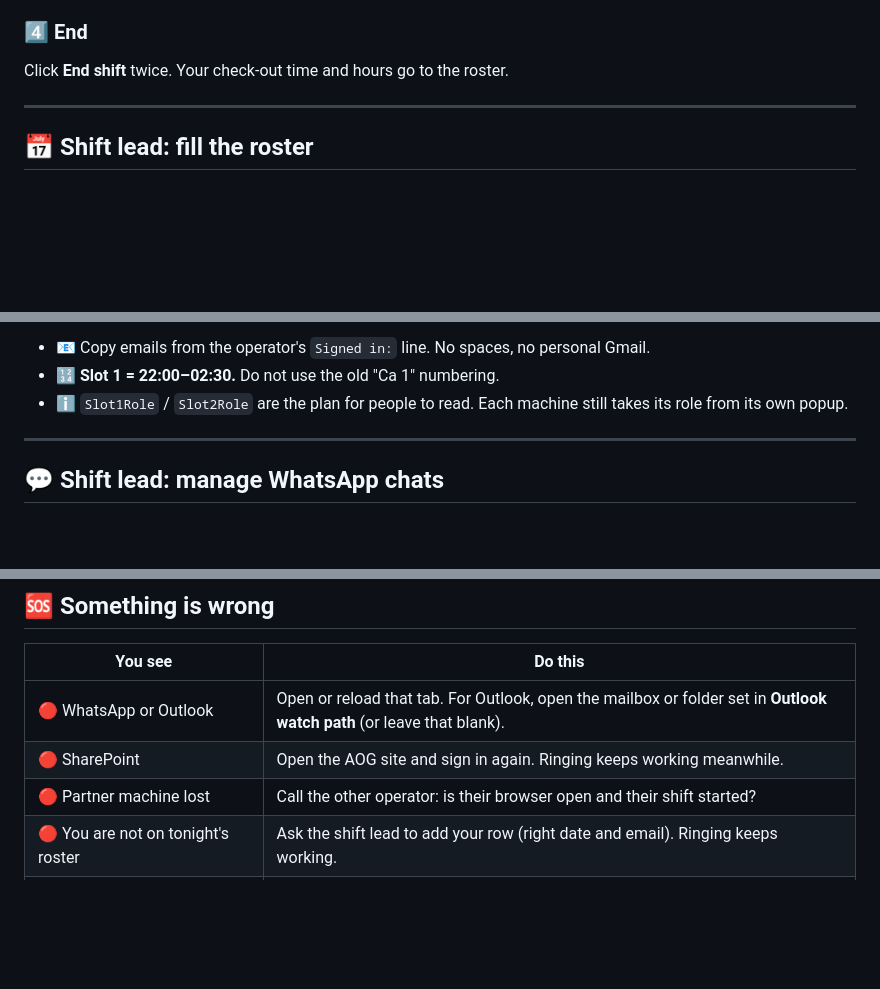
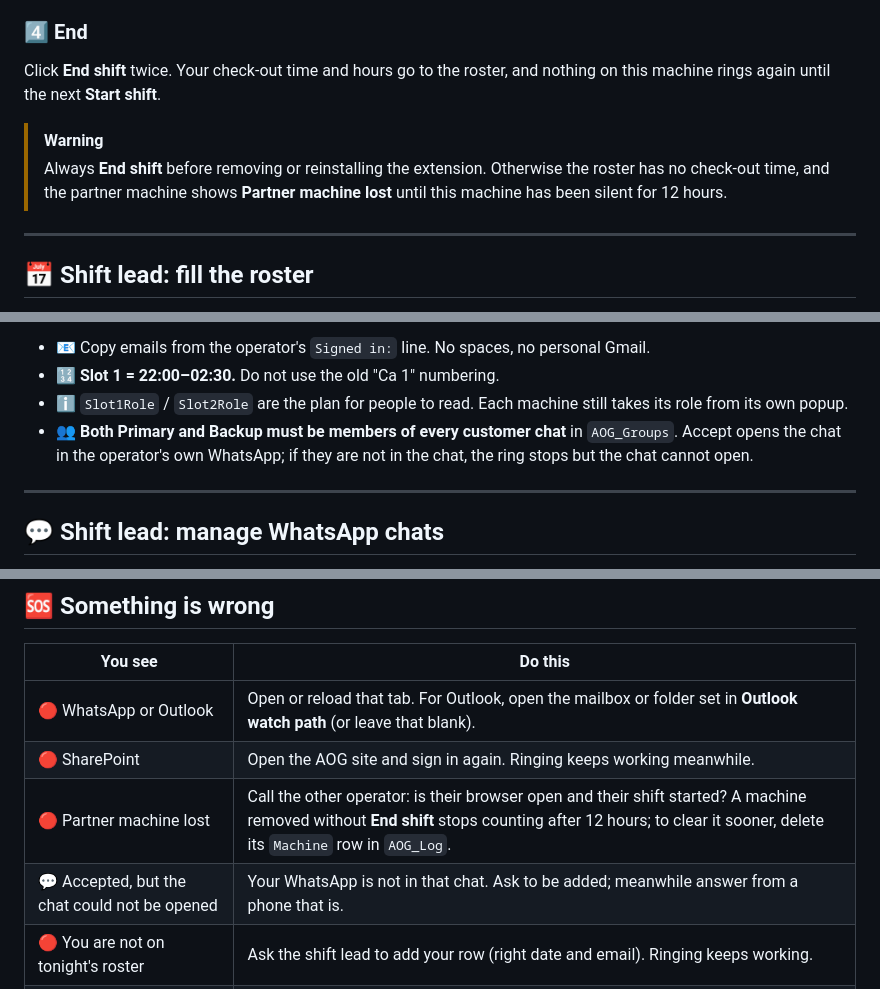
Before and after one commit to toan-chu/aog-watcher-extension, a Markdown page: README.md, 3 parts joined by grey strips. GitHub-like rendering; blank space fills up the shorter version.

```diff
--- a/README.md
+++ b/README.md
@@ -116,7 +116,10 @@ Click **Start shift**. The **WATCHING** screen lists five checks. Fix each red o
 
 ### 4️⃣ End
 
-Click **End shift** twice. Your check-out time and hours go to the roster.
+Click **End shift** twice. Your check-out time and hours go to the roster, and nothing on this machine rings again until the next **Start shift**.
+
+> [!WARNING]
+> Always **End shift** before removing or reinstalling the extension. Otherwise the roster has no check-out time, and the partner machine shows **Partner machine lost** until this machine has been silent for 12 hours.
 
 ---
 
@@ -137,6 +140,7 @@ In the `AOG_Shifts` list, add **one row per person per night**. The extension fi
 - 📧 Copy emails from the operator's `Signed in:` line. No spaces, no personal Gmail.
 - 🔢 **Slot 1 = 22:00–02:30.** Do not use the old "Ca 1" numbering.
 - ℹ️ `Slot1Role` / `Slot2Role` are the plan for people to read. Each machine still takes its role from its own popup.
+- 👥 **Both Primary and Backup must be members of every customer chat** in `AOG_Groups`. Accept opens the chat in the operator's own WhatsApp; if they are not in the chat, the ring stops but the chat cannot open.
 
 ---
 
@@ -316,7 +320,8 @@ All 🤖.
 |---|---|
 | 🔴 WhatsApp or Outlook | Open or reload that tab. For Outlook, open the mailbox or folder set in **Outlook watch path** (or leave that blank). |
 | 🔴 SharePoint | Open the AOG site and sign in again. Ringing keeps working meanwhile. |
-| 🔴 Partner machine lost | Call the other operator: is their browser open and their shift started? |
+| 🔴 Partner machine lost | Call the other operator: is their browser open and their shift started? A machine removed without **End shift** stops counting after 12 hours; to clear it sooner, delete its `Machine` row in `AOG_Log`. |
+| 💬 Accepted, but the chat could not be opened | Your WhatsApp is not in that chat. Ask to be added; meanwhile answer from a phone that is. |
 | 🔴 You are not on tonight's roster | Ask the shift lead to add your row (right date and email). Ringing keeps working. |
 | 📄 A second row of you in AOG_Shifts | Email or ShiftDate did not match. The shift lead fixes the planned row and deletes the extra one. |
 | 💬 Wrong chat opened | Nothing was typed. Open the right chat, or reopen the alert from **Recent events**. |
```
Also changed, not shown: README.vi.md (+7 -2 lines).
